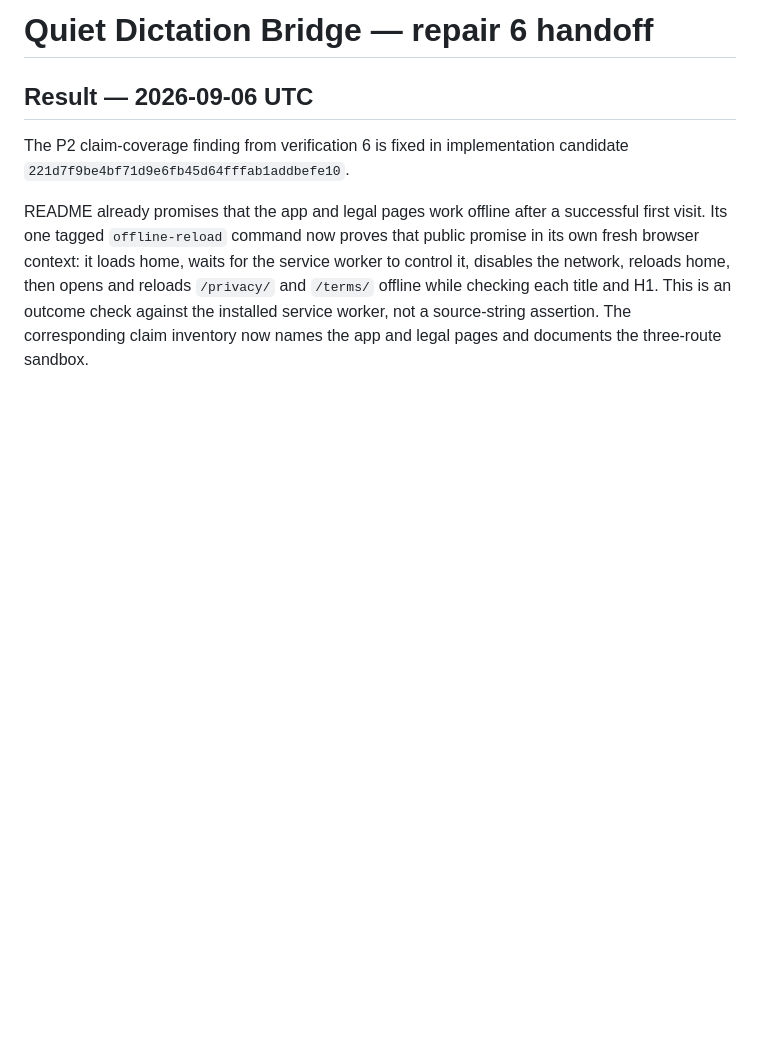
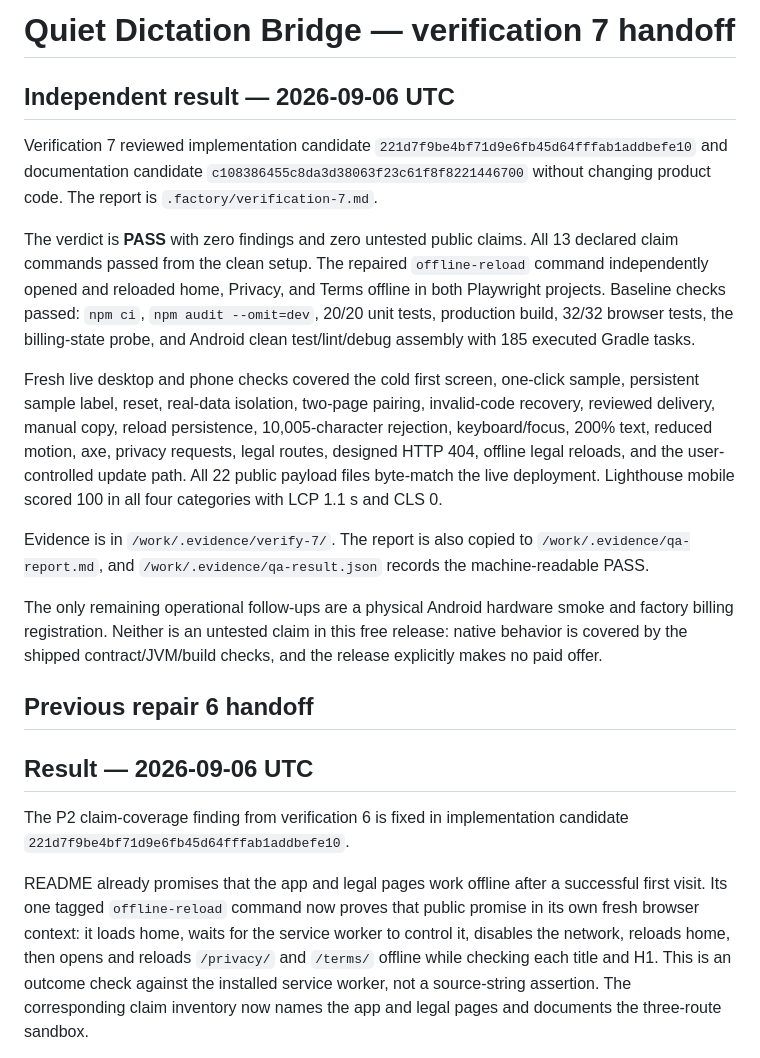
Before and after one commit to B-Divyesh/sf-quiet-dictation-bridge, a Markdown page: .factory/handoff.md, the part around the change. Rendered like a GitHub page; blank space fills up the shorter version.

Commit message:
docs: record independent verification 7 pass

```diff
--- a/.factory/handoff.md
+++ b/.factory/handoff.md
@@ -1,4 +1,39 @@
-# Quiet Dictation Bridge — repair 6 handoff
+# Quiet Dictation Bridge — verification 7 handoff
+
+## Independent result — 2026-09-06 UTC
+
+Verification 7 reviewed implementation candidate
+`221d7f9be4bf71d9e6fb45d64fffab1addbefe10` and documentation candidate
+`c108386455c8da3d38063f23c61f8f8221446700` without changing product code.
+The report is `.factory/verification-7.md`.
+
+The verdict is **PASS** with zero findings and zero untested public claims. All
+13 declared claim commands passed from the clean setup. The repaired
+`offline-reload` command independently opened and reloaded home, Privacy, and
+Terms offline in both Playwright projects. Baseline checks passed: `npm ci`,
+`npm audit --omit=dev`, 20/20 unit tests, production build, 32/32 browser tests,
+the billing-state probe, and Android clean test/lint/debug assembly with 185
+executed Gradle tasks.
+
+Fresh live desktop and phone checks covered the cold first screen, one-click
+sample, persistent sample label, reset, real-data isolation, two-page pairing,
+invalid-code recovery, reviewed delivery, manual copy, reload persistence,
+10,005-character rejection, keyboard/focus, 200% text, reduced motion, axe,
+privacy requests, legal routes, designed HTTP 404, offline legal reloads, and
+the user-controlled update path. All 22 public payload files byte-match the
+live deployment. Lighthouse mobile scored 100 in all four categories with
+LCP 1.1 s and CLS 0.
+
+Evidence is in `/work/.evidence/verify-7/`. The report is also copied to
+`/work/.evidence/qa-report.md`, and `/work/.evidence/qa-result.json` records the
+machine-readable PASS.
+
+The only remaining operational follow-ups are a physical Android hardware
+smoke and factory billing registration. Neither is an untested claim in this
+free release: native behavior is covered by the shipped contract/JVM/build
+checks, and the release explicitly makes no paid offer.
+
+## Previous repair 6 handoff
 
 ## Result — 2026-09-06 UTC
 
```
Also changed, not shown: .factory/verification-7.md (added, +183 -0 lines).
